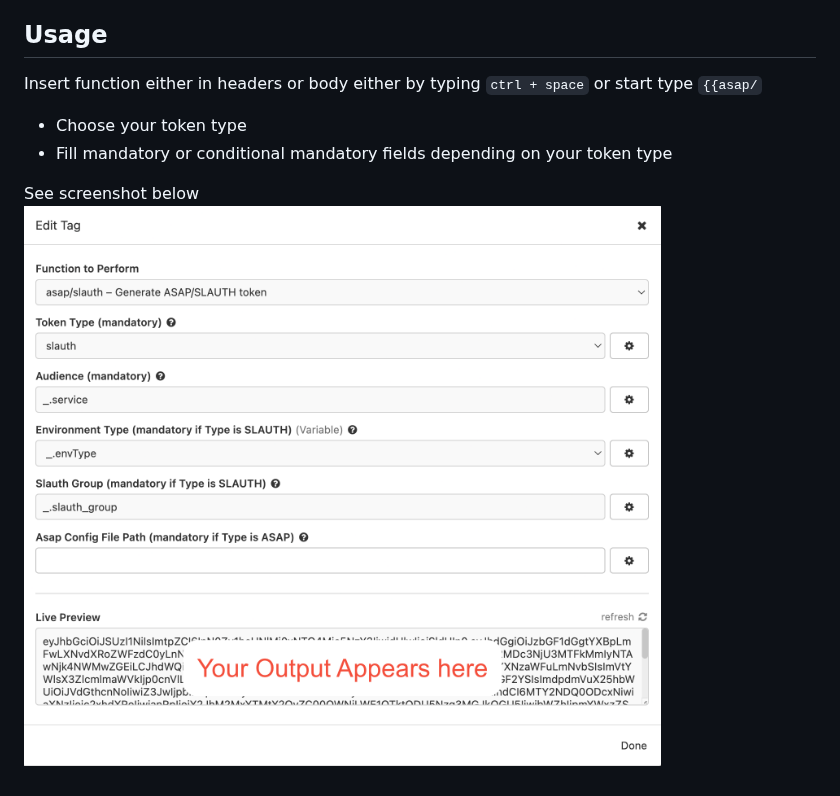
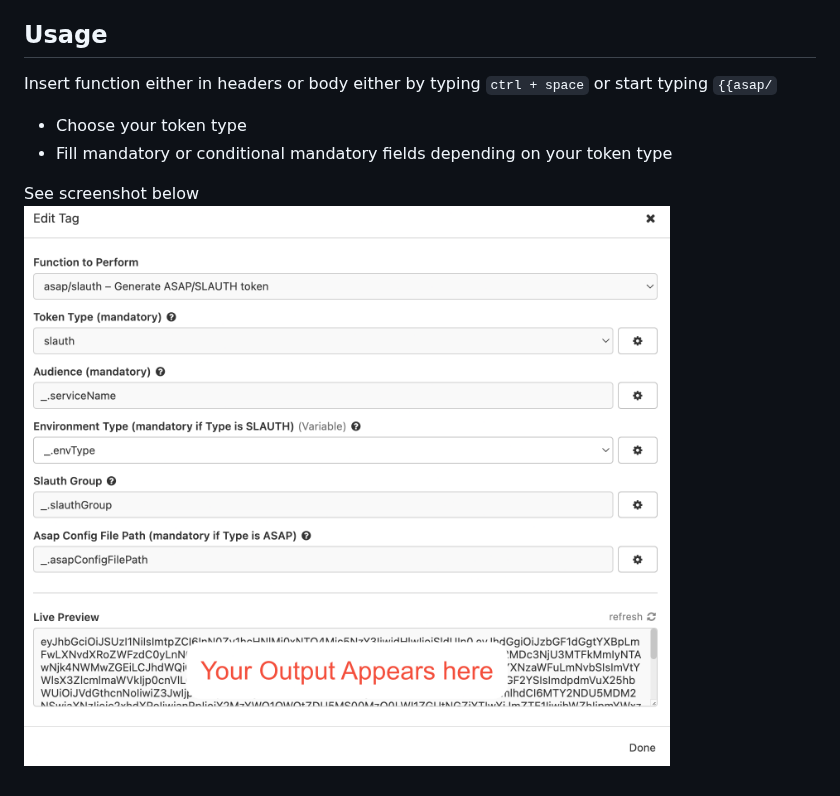
Before and after one commit to usrivastava92/insomnia-plugin-atlassian-asap-slauth, a Markdown page: README.md, the part around one of its changes. Rendered like a GitHub page; pictures changed too: example.png.

```diff
--- a/README.md
+++ b/README.md
@@ -10,10 +14,10 @@ Commands are executed using `child_process`.`exec`. ie., equivalent to `/bin/sh`
 Go to _Insomnia > Preferences > Plugins_, type in `insomnia-plugin-atlassian-asap-slauth` and click Install Plugin.
 
 ## Usage
-Insert function either in headers or body either by typing `ctrl + space` or start type `{{asap/`
+Insert function either in headers or body either by typing `ctrl + space` or start typing `{{asap/`
 
 - Choose your token type
 - Fill mandatory or conditional mandatory fields depending on your token type
 
 See screenshot below
-![Screenshot](https://github.com/usrivastava92/insomnia-plugin-atlassian-asap-slauth/blob/master/example.png)
+![Screenshot](https://github.com/usrivastava92/insomnia-plugin-atlassian-asap-slauth/blob/master/example.png?raw=true)
```
Also changed, not shown: other parts of README.md (+5 -1 lines), 3 other files.
